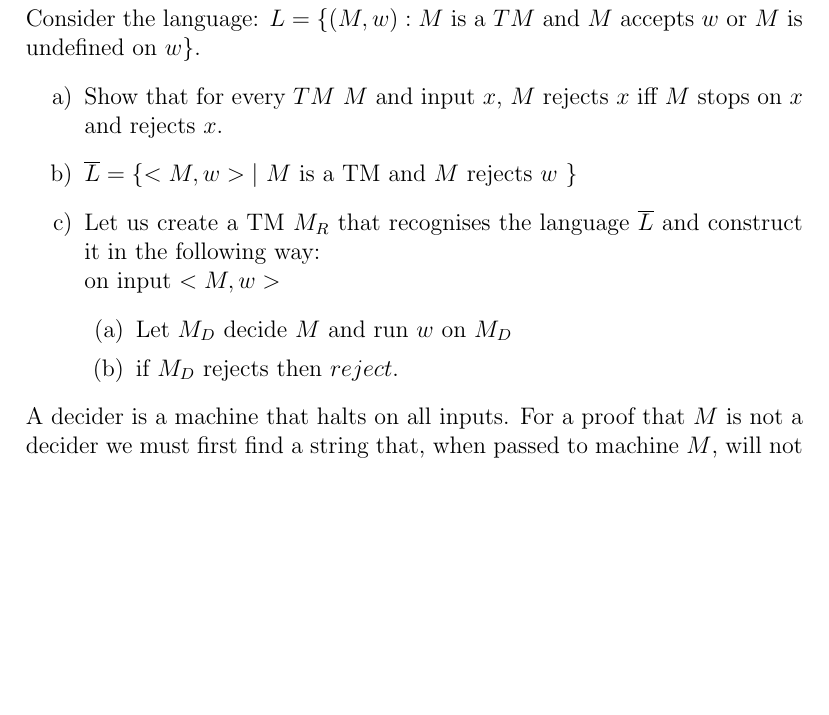
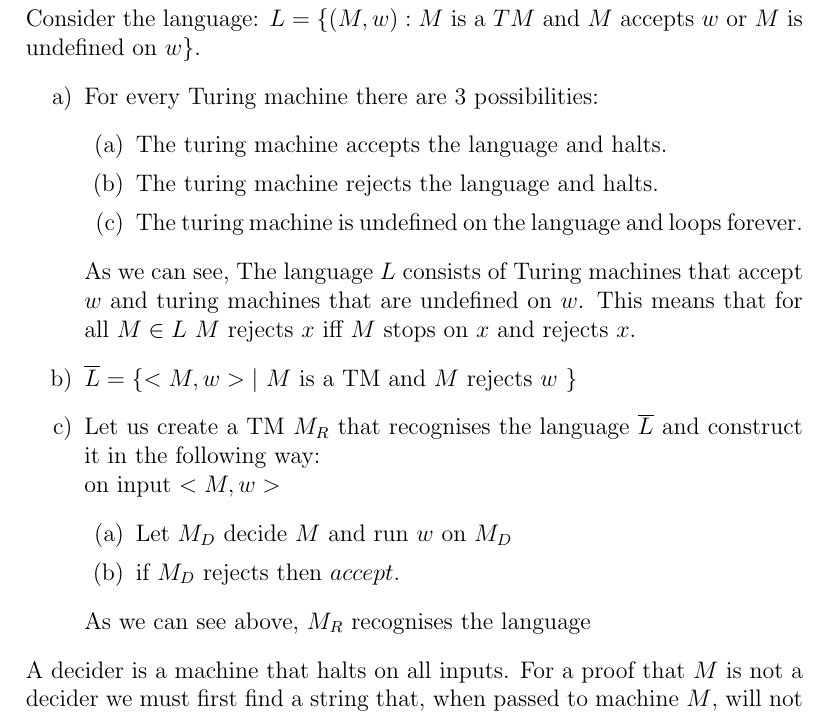
Before and after one commit to skerr4311/LaTEX-examples, a LaTeX problem sheet (Assignment_3.tex): part of page 1 of 11, cut so that both start at the same text, the shorter picture padded with empty space. Compiled offline with pdfLaTeX.

Commit message:
Update Assignment_3.tex

```diff
--- a/Assignment_3.tex
+++ b/Assignment_3.tex
@@ -21,14 +21,21 @@
 \noindent \textbf{1} \\
 Consider the language: $L=\{(M,w) : M$ is a $TM$ and $M$ accepts $w$ or $M$ is undefined on $w\}$.
 \noindent \begin{enumerate}[label=\alph*)]
-\item Show that for every $TM$ $M$ and input $x$, $M$ rejects $x$ iff $M$ stops on $x$ and rejects $x$.
+\item For every Turing machine there are 3 possibilities:
+\begin{enumerate}
+\item The turing machine accepts the language and halts.
+\item The turing machine rejects the language and halts.
+\item The turing machine is undefined on the language and loops forever.
+\end{enumerate}
+As we can see, The language $L$ consists of Turing machines that accept $w$ and turing machines that are undefined on $w$. This means that for all $M \in L$ $M$ rejects $x$ iff $M$ stops on $x$ and rejects $x$.
 \item $\overline{L}=\{ <M, w> |$ $M$ is a TM and $M$ rejects $w$ $\}$
 \item Let us create a TM $M_R$ that recognises the language $\overline{L}$ and construct it in the following way: \\
 on input $<M, w>$
 \begin{enumerate}
 \item Let $M_D$ decide $M$ and run $w$ on $M_D$
-\item if $M_D$ rejects then $reject$.
+\item if $M_D$ rejects then $accept$.
 \end{enumerate}
+As we can see above, $M_R$ recognises the language
 \end{enumerate}
 A decider is a machine that halts on all inputs. For a proof that $M$ is not a decider we must first find a string that, when passed to machine $M$, will not halt. \\
 Let $u=01$ and let us run $u$ on $M$. \\
```
